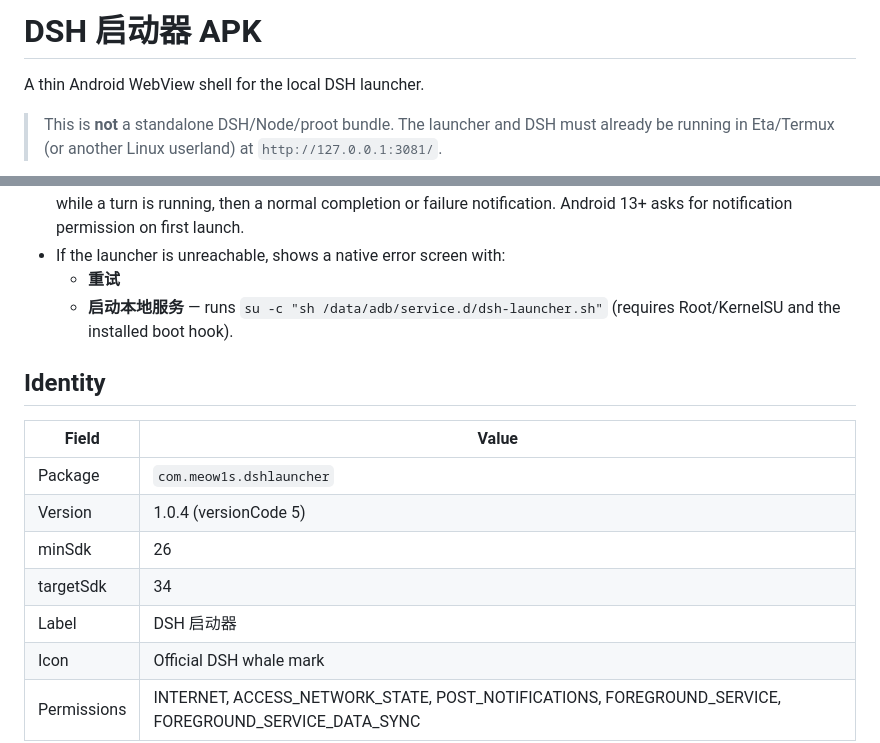
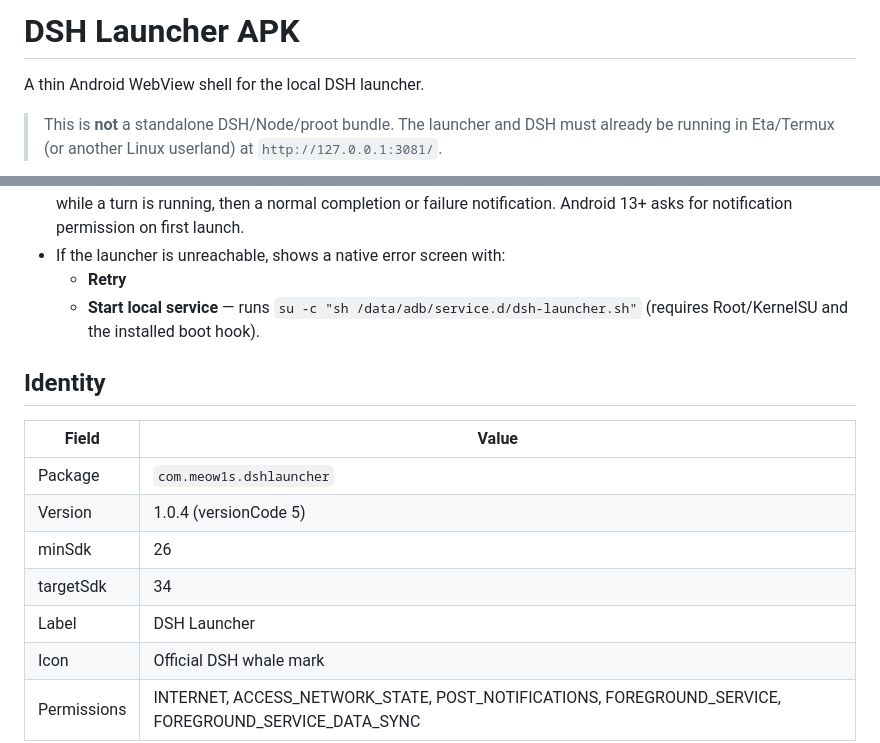
Before and after one commit to Meow1s/DeepSeek-Harness-For-Android, a Markdown page: android-app/README.md, 2 parts joined by grey strips. GitHub-like rendering.

```diff
--- a/android-app/README.md
+++ b/android-app/README.md
@@ -1,4 +1,4 @@
-# DSH 启动器 APK
+# DSH Launcher APK
 
 A thin Android WebView shell for the local DSH launcher.
 
@@ -21,8 +21,8 @@ A thin Android WebView shell for the local DSH launcher.
   completion or failure notification. Android 13+ asks for notification
   permission on first launch.
 - If the launcher is unreachable, shows a native error screen with:
-  - **重试**
-  - **启动本地服务** — runs `su -c "sh /data/adb/service.d/dsh-launcher.sh"`
+  - **Retry**
+  - **Start local service** — runs `su -c "sh /data/adb/service.d/dsh-launcher.sh"`
     (requires Root/KernelSU and the installed boot hook).
 
 ## Identity
@@ -33,7 +33,7 @@ A thin Android WebView shell for the local DSH launcher.
 | Version | 1.0.4 (versionCode 5) |
 | minSdk | 26 |
 | targetSdk | 34 |
-| Label | DSH 启动器 |
+| Label | DSH Launcher |
 | Icon | Official DSH whale mark |
 | Permissions | INTERNET, ACCESS_NETWORK_STATE, POST_NOTIFICATIONS, FOREGROUND_SERVICE, FOREGROUND_SERVICE_DATA_SYNC |
 
```
Also changed, not shown: README.md (+10 -11 lines).
